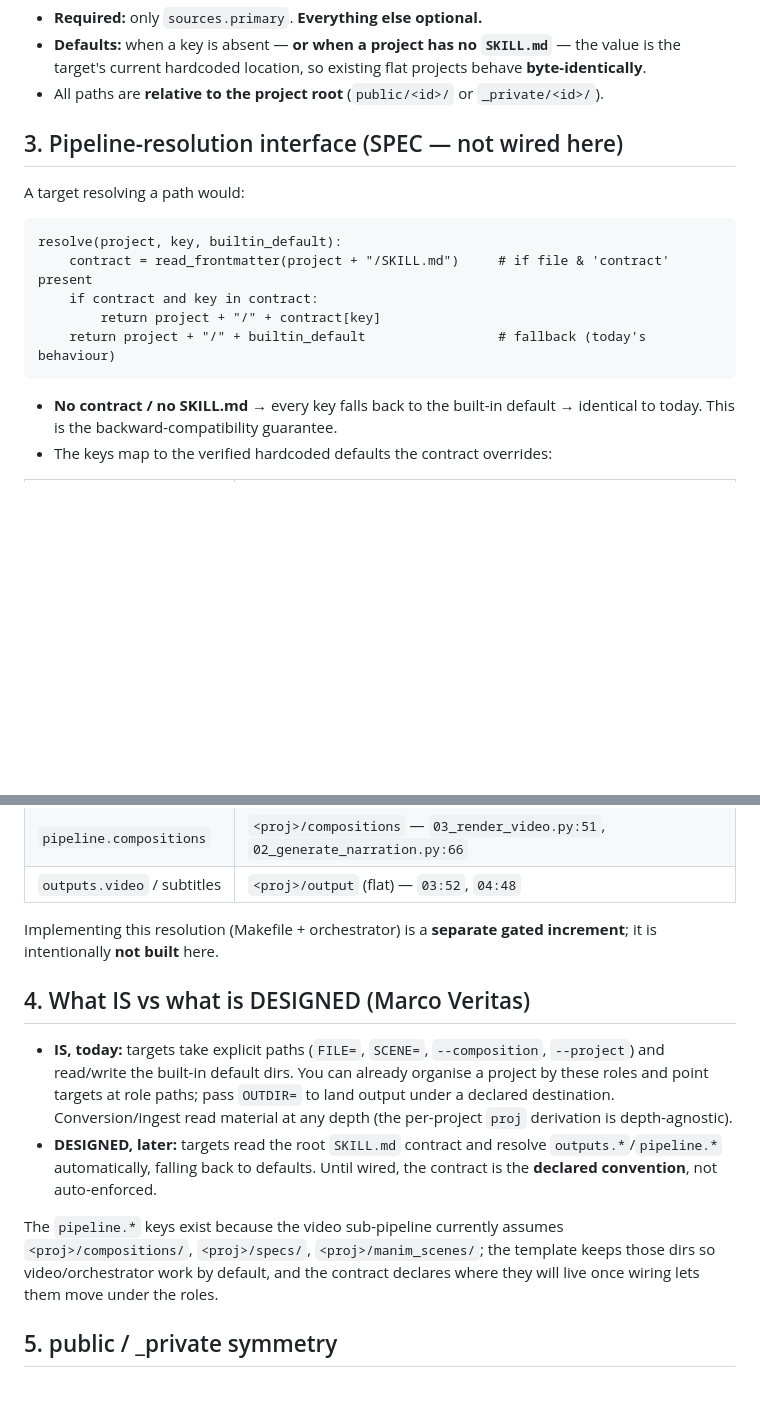
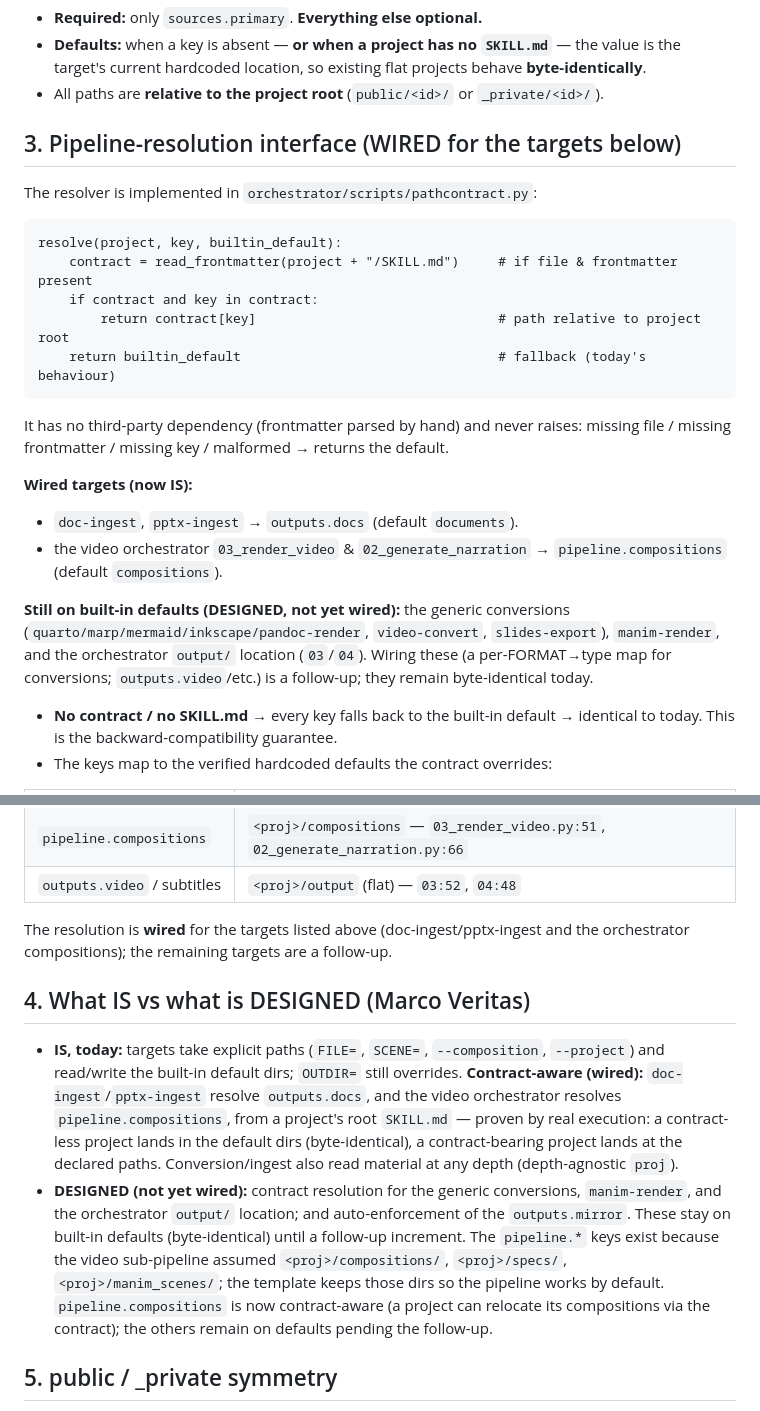
Before and after one commit to pumacp/puma-info, a Markdown page: docs/design/project-workspace-taxonomy.md, 2 parts joined by grey strips. Rendered like a GitHub page; blank space fills up the shorter version.

````diff
--- a/docs/design/project-workspace-taxonomy.md
+++ b/docs/design/project-workspace-taxonomy.md
@@ -100,17 +100,32 @@ pipeline:             # video/orchestrator machine I/O
   behave **byte-identically**.
 - All paths are **relative to the project root** (`public/<id>/` or `_private/<id>/`).
 
-## 3. Pipeline-resolution interface (SPEC — not wired here)
+## 3. Pipeline-resolution interface (WIRED for the targets below)
 
-A target resolving a path would:
+The resolver is implemented in `orchestrator/scripts/pathcontract.py`:
 
 ```
 resolve(project, key, builtin_default):
-    contract = read_frontmatter(project + "/SKILL.md")     # if file & 'contract' present
+    contract = read_frontmatter(project + "/SKILL.md")     # if file & frontmatter present
     if contract and key in contract:
-        return project + "/" + contract[key]
-    return project + "/" + builtin_default                 # fallback (today's behaviour)
+        return contract[key]                               # path relative to project root
+    return builtin_default                                 # fallback (today's behaviour)
 ```
+
+It has no third-party dependency (frontmatter parsed by hand) and never raises:
+missing file / missing frontmatter / missing key / malformed → returns the
+default.
+
+**Wired targets (now IS):**
+- `doc-ingest`, `pptx-ingest` → `outputs.docs` (default `documents`).
+- the video orchestrator `03_render_video` & `02_generate_narration` →
+  `pipeline.compositions` (default `compositions`).
+
+**Still on built-in defaults (DESIGNED, not yet wired):** the generic conversions
+(`quarto/marp/mermaid/inkscape/pandoc-render`, `video-convert`, `slides-export`),
+`manim-render`, and the orchestrator `output/` location (`03`/`04`). Wiring these
+(a per-FORMAT→type map for conversions; `outputs.video`/etc.) is a follow-up; they
+remain byte-identical today.
 
 - **No contract / no SKILL.md →** every key falls back to the built-in default →
   identical to today. This is the backward-compatibility guarantee.
@@ -124,24 +139,27 @@ resolve(project, key, builtin_default):
 | `pipeline.compositions` | `<proj>/compositions` — `03_render_video.py:51`, `02_generate_narration.py:66` |
 | `outputs.video` / subtitles | `<proj>/output` (flat) — `03:52`, `04:48` |
 
-Implementing this resolution (Makefile + orchestrator) is a **separate gated
-increment**; it is intentionally **not built** here.
+The resolution is **wired** for the targets listed above (doc-ingest/pptx-ingest
+and the orchestrator compositions); the remaining targets are a follow-up.
 
 ## 4. What IS vs what is DESIGNED (Marco Veritas)
 
 - **IS, today:** targets take explicit paths (`FILE=`, `SCENE=`, `--composition`,
-  `--project`) and read/write the built-in default dirs. You can already organise
-  a project by these roles and point targets at role paths; pass `OUTDIR=` to land
-  output under a declared destination. Conversion/ingest read material at any depth
-  (the per-project `proj` derivation is depth-agnostic).
-- **DESIGNED, later:** targets read the root `SKILL.md` contract and resolve
-  `outputs.*`/`pipeline.*` automatically, falling back to defaults. Until wired,
-  the contract is the **declared convention**, not auto-enforced.
-
-The `pipeline.*` keys exist because the video sub-pipeline currently assumes
+  `--project`) and read/write the built-in default dirs; `OUTDIR=` still overrides.
+  **Contract-aware (wired):** `doc-ingest`/`pptx-ingest` resolve `outputs.docs`,
+  and the video orchestrator resolves `pipeline.compositions`, from a project's
+  root `SKILL.md` — proven by real execution: a contract-less project lands in the
+  default dirs (byte-identical), a contract-bearing project lands at the declared
+  paths. Conversion/ingest also read material at any depth (depth-agnostic `proj`).
+- **DESIGNED (not yet wired):** contract resolution for the generic conversions,
+  `manim-render`, and the orchestrator `output/` location; and auto-enforcement of
+  the `outputs.mirror`. These stay on built-in defaults (byte-identical) until a
+  follow-up increment.
+The `pipeline.*` keys exist because the video sub-pipeline assumed
 `<proj>/compositions/`, `<proj>/specs/`, `<proj>/manim_scenes/`; the template keeps
-those dirs so video/orchestrator work by default, and the contract declares where
-they will live once wiring lets them move under the roles.
+those dirs so the pipeline works by default. `pipeline.compositions` is now
+contract-aware (a project can relocate its compositions via the contract); the
+others remain on defaults pending the follow-up.
 
 ## 5. public / _private symmetry
 
````
Also changed, not shown: README.md (+6 -4 lines).
